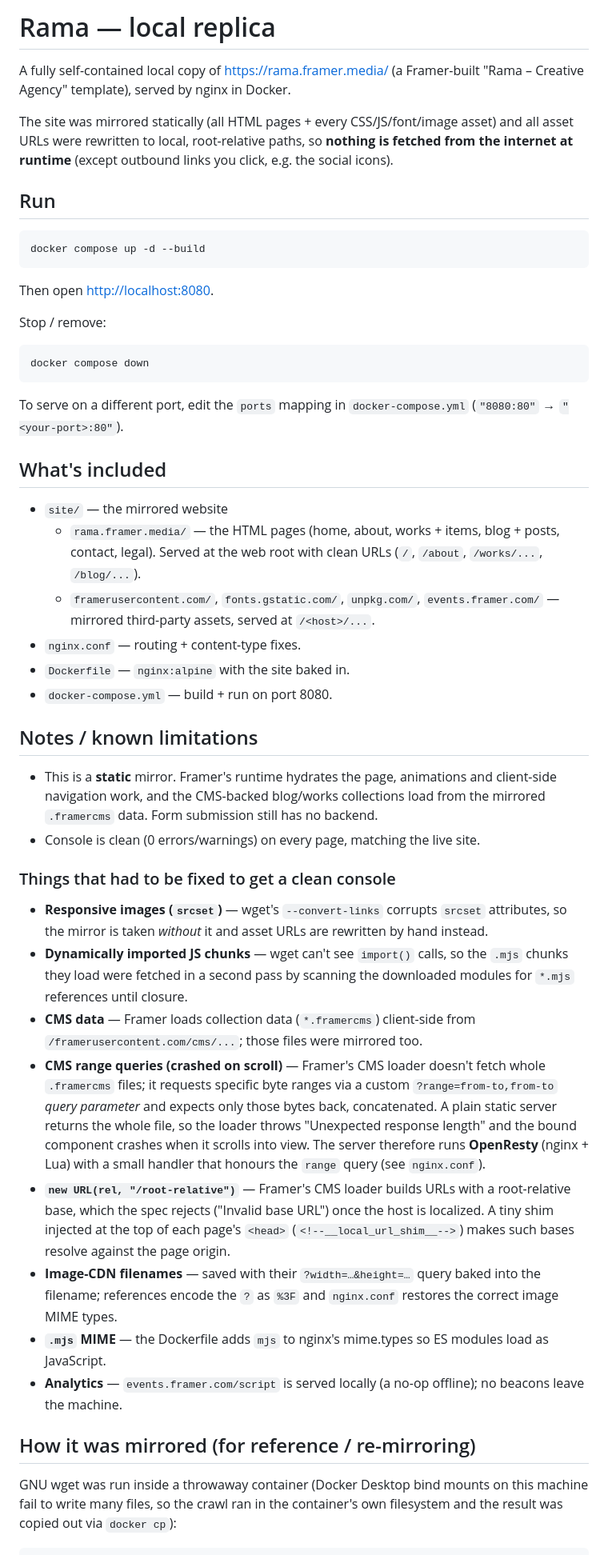
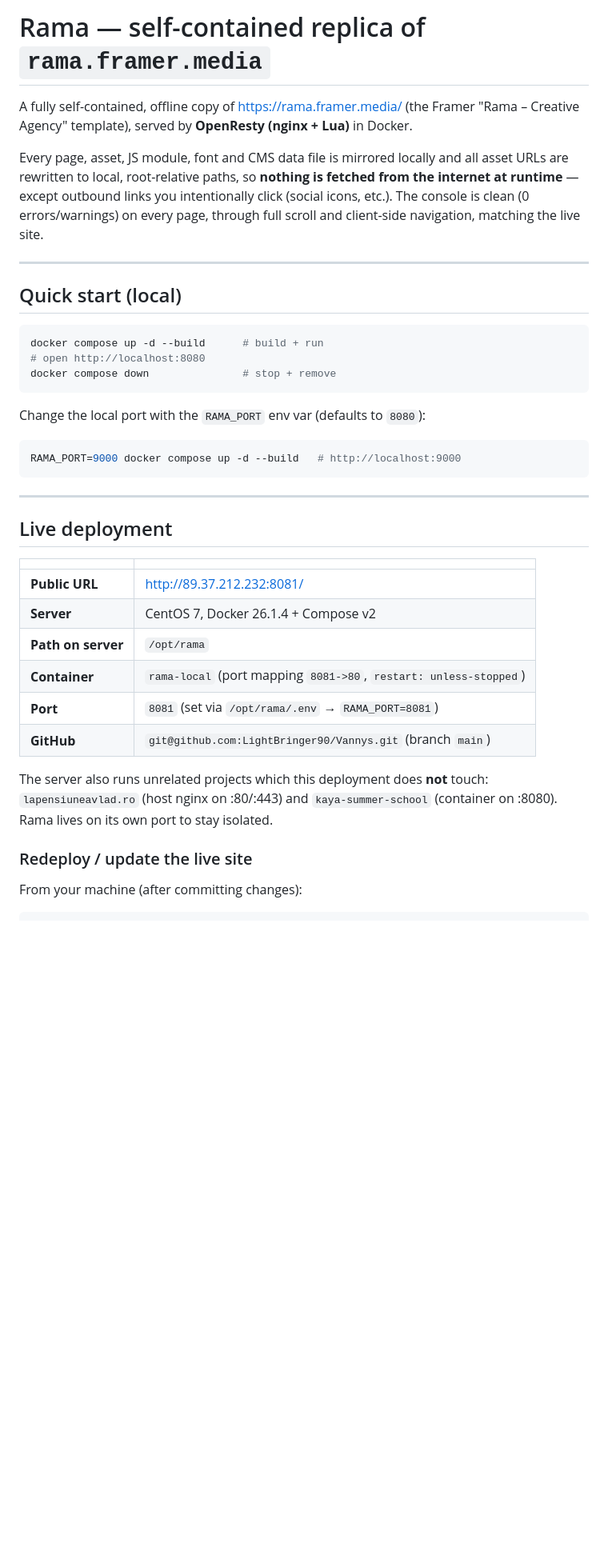
Before and after one commit to LightBringer90/Vannys, a Markdown page: README.md, the part around one of its changes. Shown at 80% size. Rendered like a GitHub page; blank space fills up the shorter version.

````diff
--- a/README.md
+++ b/README.md
@@ -1,82 +1,49 @@
-# Rama — local replica
+# Rama — self-contained replica of `rama.framer.media`
 
-A fully self-contained local copy of <https://rama.framer.media/> (a Framer-built
-"Rama – Creative Agency" template), served by nginx in Docker.
+A fully self-contained, offline copy of <https://rama.framer.media/> (the Framer
+"Rama – Creative Agency" template), served by **OpenResty (nginx + Lua)** in Docker.
 
-The site was mirrored statically (all HTML pages + every CSS/JS/font/image asset)
-and all asset URLs were rewritten to local, root-relative paths, so **nothing is
-fetched from the internet at runtime** (except outbound links you click, e.g. the
-social icons).
+Every page, asset, JS module, font and CMS data file is mirrored locally and all
+asset URLs are rewritten to local, root-relative paths, so **nothing is fetched
+from the internet at runtime** — except outbound links you intentionally click
+(social icons, etc.). The console is clean (0 errors/warnings) on every page,
+through full scroll and client-side navigation, matching the live site.
 
-## Run
+---
+
+## Quick start (local)
 
 ```bash
-docker compose up -d --build
+docker compose up -d --build      # build + run
+# open http://localhost:8080
+docker compose down               # stop + remove
 ```
 
-Then open <http://localhost:8080>.
-
-Stop / remove:
+Change the local port with the `RAMA_PORT` env var (defaults to `8080`):
 
 ```bash
-docker compose down
+RAMA_PORT=9000 docker compose up -d --build   # http://localhost:9000
 ```
 
-To serve on a different port, edit the `ports` mapping in `docker-compose.yml`
-(`"8080:80"` → `"<your-port>:80"`).
+---
 
-## What's included
+## Live deployment
 
-- `site/` — the mirrored website
-  - `rama.framer.media/` — the HTML pages (home, about, works + items, blog +
-    posts, contact, legal). Served at the web root with clean URLs (`/`,
-    `/about`, `/works/...`, `/blog/...`).
-  - `framerusercontent.com/`, `fonts.gstatic.com/`, `unpkg.com/`,
-    `events.framer.com/` — mirrored third-party assets, served at `/<host>/...`.
-- `nginx.conf` — routing + content-type fixes.
-- `Dockerfile` — `nginx:alpine` with the site baked in.
-- `docker-compose.yml` — build + run on port 8080.
+| | |
+|---|---|
+| **Public URL** | http://89.37.212.232:8081/ |
+| **Server** | CentOS 7, Docker 26.1.4 + Compose v2 |
+| **Path on server** | `/opt/rama` |
+| **Container** | `rama-local` (port mapping `8081->80`, `restart: unless-stopped`) |
+| **Port** | `8081` (set via `/opt/rama/.env` → `RAMA_PORT=8081`) |
+| **GitHub** | `git@github.com:LightBringer90/Vannys.git` (branch `main`) |
 
-## Notes / known limitations
+The server also runs unrelated projects which this deployment does **not** touch:
+`lapensiuneavlad.ro` (host nginx on :80/:443) and `kaya-summer-school` (container
+on :8080). Rama lives on its own port to stay isolated.
 
-- This is a **static** mirror. Framer's runtime hydrates the page, animations and
-  client-side navigation work, and the CMS-backed blog/works collections load from
-  the mirrored `.framercms` data. Form submission still has no backend.
-- Console is clean (0 errors/warnings) on every page, matching the live site.
+### Redeploy / update the live site
 
-### Things that had to be fixed to get a clean console
-
-- **Responsive images (`srcset`)** — wget's `--convert-links` corrupts `srcset`
-  attributes, so the mirror is taken *without* it and asset URLs are rewritten by
-  hand instead.
-- **Dynamically imported JS chunks** — wget can't see `import()` calls, so the
-  `.mjs` chunks they load were fetched in a second pass by scanning the downloaded
-  modules for `*.mjs` references until closure.
-- **CMS data** — Framer loads collection data (`*.framercms`) client-side from
-  `/framerusercontent.com/cms/...`; those files were mirrored too.
-- **CMS range queries (crashed on scroll)** — Framer's CMS loader doesn't fetch
-  whole `.framercms` files; it requests specific byte ranges via a custom
-  `?range=from-to,from-to` *query parameter* and expects only those bytes back,
-  concatenated. A plain static server returns the whole file, so the loader throws
-  "Unexpected response length" and the bound component crashes when it scrolls
-  into view. The server therefore runs **OpenResty** (nginx + Lua) with a small
-  handler that honours the `range` query (see `nginx.conf`).
-- **`new URL(rel, "/root-relative")`** — Framer's CMS loader builds URLs with a
-  root-relative base, which the spec rejects ("Invalid base URL") once the host is
-  localized. A tiny shim injected at the top of each page's `<head>`
-  (`<!--__local_url_shim__-->`) makes such bases resolve against the page origin.
-- **Image-CDN filenames** — saved with their `?width=…&height=…` query baked into
-  the filename; references encode the `?` as `%3F` and `nginx.conf` restores the
-  correct image MIME types.
-- **`.mjs` MIME** — the Dockerfile adds `mjs` to nginx's mime.types so ES modules
-  load as JavaScript.
-- **Analytics** — `events.framer.com/script` is served locally (a no-op offline);
-  no beacons leave the machine.
-
-## How it was mirrored (for reference / re-mirroring)
-
-GNU wget was run inside a throwaway container (Docker Desktop bind mounts on this
-machine fail to write many files, so the crawl ran in the container's own
-filesystem and the result was copied out via `docker cp`):
+From your machine (after committing changes):
 
 ```bash
````
Also changed, not shown: other parts of README.md (+130 -7 lines), BUILD_NOTES.md (added, +276 -0 lines).
